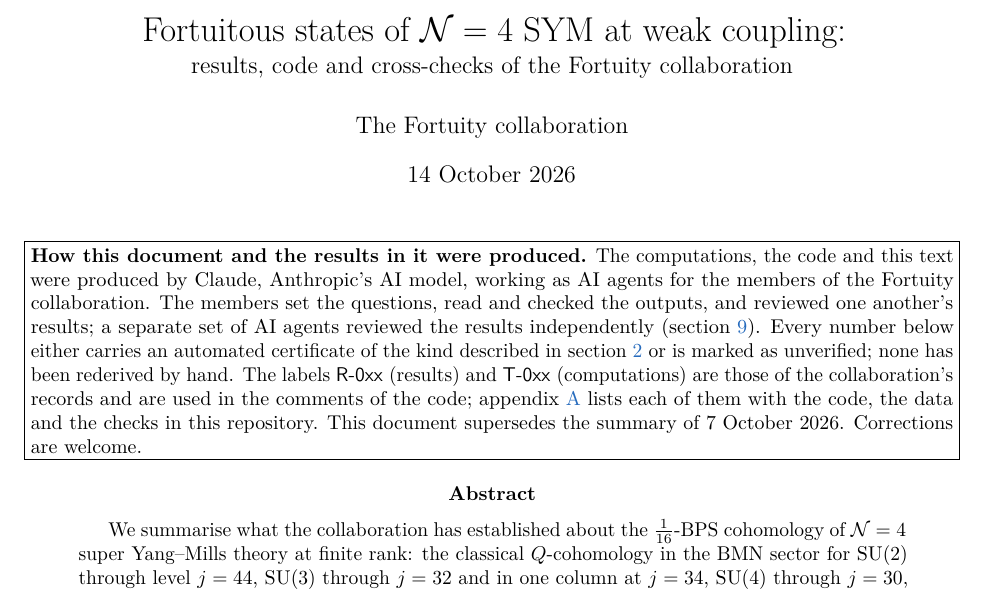
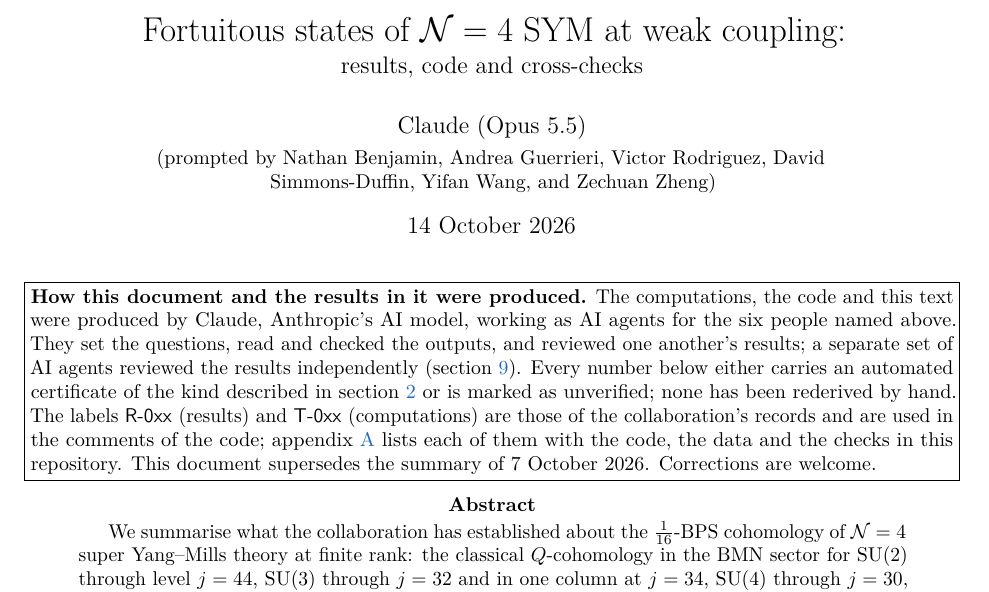
Before and after one commit to davidsd/fortuity-ai, a LaTeX paper (summary/fortuity-summary.tex): part of page 1 of 27, cut so that both start at the same text. Compiled offline with pdfLaTeX.

Commit message:
Title page: author line and wording
Author line changed to "Claude (Opus 5.5)", with the six people who
prompted the work listed below it. The name "Fortuity collaboration"
is removed from the subtitle, the provenance paragraph and the README.
PDF rebuilt.

Co-Authored-By: Claude Opus 5.5 <noreply@anthropic.com>

```diff
--- a/summary/fortuity-summary.tex
+++ b/summary/fortuity-summary.tex
@@ -11,7 +11,7 @@
 \usepackage[colorlinks=true,linkcolor=NavyBlue,citecolor=NavyBlue,urlcolor=NavyBlue]{hyperref}
 \usepackage{microtype}
 \hypersetup{pdftitle={Fortuitous states of N=4 SYM at weak coupling: results, code and cross-checks},
-  pdfauthor={The Fortuity collaboration}}
+  pdfauthor={Claude (Opus 5.5), prompted by N. Benjamin, A. Guerrieri, V. Rodriguez, D. Simmons-Duffin, Y. Wang and Z. Zheng}}
 
 \setlist{itemsep=2pt,topsep=3pt}
 \setlength{\emergencystretch}{3em}
@@ -32,8 +32,10 @@
 \newcommand{\var}[1]{\texttt{\$\{#1\}}}
 
 \title{Fortuitous states of $\cN=4$ SYM at weak coupling:\\[2pt]
-\large results, code and cross-checks of the Fortuity collaboration}
-\author{The Fortuity collaboration}
+\large results, code and cross-checks}
+\author{Claude (Opus 5.5)\\[3pt]
+\parbox{0.85\textwidth}{\centering\small (prompted by Nathan Benjamin, Andrea Guerrieri, Victor Rodriguez,
+David Simmons-Duffin, Yifan Wang, and Zechuan Zheng)}}
 \date{14 October 2026}
 
 \begin{document}
@@ -41,8 +43,8 @@
 
 \noindent\fbox{\parbox{\dimexpr\textwidth-2\fboxsep-2\fboxrule}{\small
 \textbf{How this document and the results in it were produced.} The computations, the code and this text were
-produced by Claude, Anthropic's AI model, working as AI agents for the members of the Fortuity collaboration. The
-members set the questions, read and checked the outputs, and reviewed one another's results; a separate set of AI
+produced by Claude, Anthropic's AI model, working as AI agents for the six people named above. They
+set the questions, read and checked the outputs, and reviewed one another's results; a separate set of AI
 agents reviewed the results independently (section~\ref{sec:checks}). Every number below either carries an automated
 certificate of the kind described in section~\ref{sec:method} or is marked as unverified; none has been rederived by
 hand. The labels \textsf{R-0xx} (results) and \textsf{T-0xx} (computations) are those of the collaboration's records
```
Also changed, not shown: README.md, summary/fortuity-summary.pdf.
